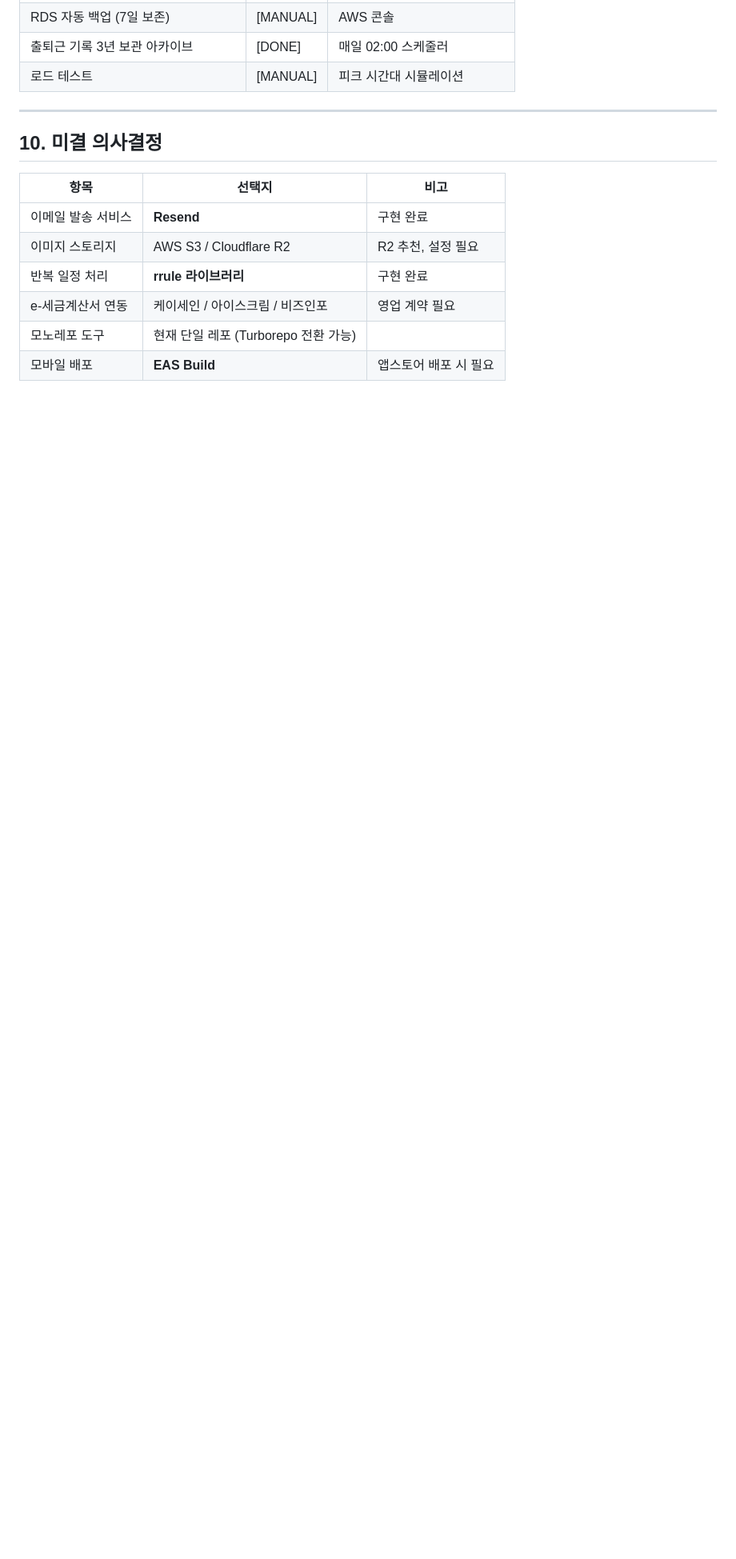
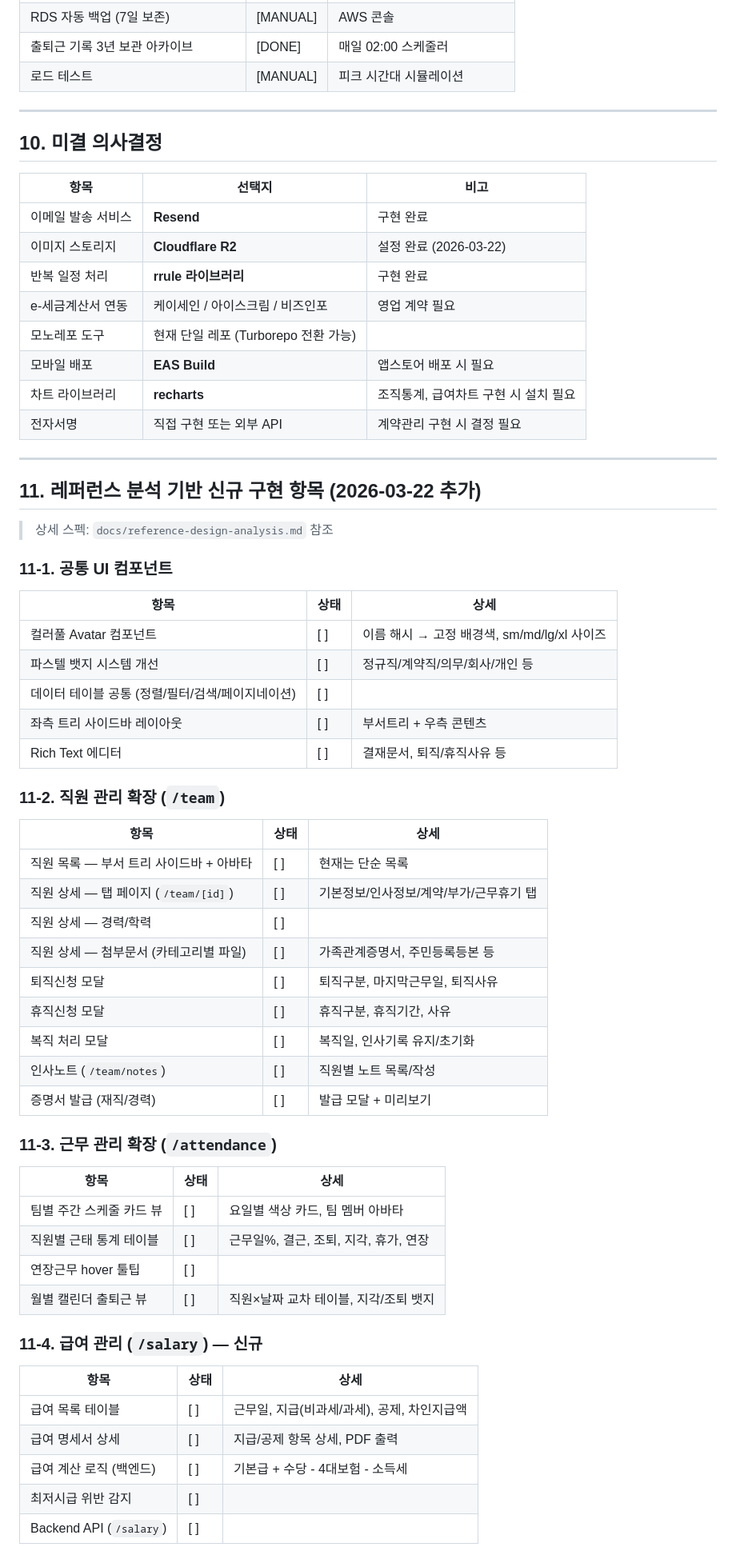
Before and after one commit to genJ-M/insagwanri, a Markdown page: docs/remaining-tasks.md, the part around one of its changes. Shown at 80% size. GitHub-like rendering; blank space fills up the shorter version.

```diff
--- a/docs/remaining-tasks.md
+++ b/docs/remaining-tasks.md
@@ -149,8 +150,60 @@ auth · attendance · tasks · schedules · collaboration · ai · users · work
 | 항목 | 선택지 | 비고 |
 |------|--------|------|
 | 이메일 발송 서비스 | **Resend** | 구현 완료 |
-| 이미지 스토리지 | AWS S3 / Cloudflare R2 | R2 추천, 설정 필요 |
+| 이미지 스토리지 | **Cloudflare R2** | 설정 완료 (2026-03-22) |
 | 반복 일정 처리 | **rrule 라이브러리** | 구현 완료 |
 | e-세금계산서 연동 | 케이세인 / 아이스크림 / 비즈인포 | 영업 계약 필요 |
 | 모노레포 도구 | 현재 단일 레포 (Turborepo 전환 가능) | |
 | 모바일 배포 | **EAS Build** | 앱스토어 배포 시 필요 |
+| 차트 라이브러리 | **recharts** | 조직통계, 급여차트 구현 시 설치 필요 |
+| 전자서명 | 직접 구현 또는 외부 API | 계약관리 구현 시 결정 필요 |
+
+---
+
+## 11. 레퍼런스 분석 기반 신규 구현 항목 (2026-03-22 추가)
+
+> 상세 스펙: `docs/reference-design-analysis.md` 참조
+
+### 11-1. 공통 UI 컴포넌트
+
+| 항목 | 상태 | 상세 |
+|------|------|------|
+| 컬러풀 Avatar 컴포넌트 | [ ] | 이름 해시 → 고정 배경색, sm/md/lg/xl 사이즈 |
+| 파스텔 뱃지 시스템 개선 | [ ] | 정규직/계약직/의무/회사/개인 등 |
+| 데이터 테이블 공통 (정렬/필터/검색/페이지네이션) | [ ] | |
+| 좌측 트리 사이드바 레이아웃 | [ ] | 부서트리 + 우측 콘텐츠 |
+| Rich Text 에디터 | [ ] | 결재문서, 퇴직/휴직사유 등 |
+
+### 11-2. 직원 관리 확장 (`/team`)
+
+| 항목 | 상태 | 상세 |
+|------|------|------|
+| 직원 목록 — 부서 트리 사이드바 + 아바타 | [ ] | 현재는 단순 목록 |
+| 직원 상세 — 탭 페이지 (`/team/[id]`) | [ ] | 기본정보/인사정보/계약/부가/근무휴기 탭 |
+| 직원 상세 — 경력/학력 | [ ] | |
+| 직원 상세 — 첨부문서 (카테고리별 파일) | [ ] | 가족관계증명서, 주민등록등본 등 |
+| 퇴직신청 모달 | [ ] | 퇴직구분, 마지막근무일, 퇴직사유 |
+| 휴직신청 모달 | [ ] | 휴직구분, 휴직기간, 사유 |
+| 복직 처리 모달 | [ ] | 복직일, 인사기록 유지/초기화 |
+| 인사노트 (`/team/notes`) | [ ] | 직원별 노트 목록/작성 |
+| 증명서 발급 (재직/경력) | [ ] | 발급 모달 + 미리보기 |
+
+### 11-3. 근무 관리 확장 (`/attendance`)
+
+| 항목 | 상태 | 상세 |
+|------|------|------|
+| 팀별 주간 스케줄 카드 뷰 | [ ] | 요일별 색상 카드, 팀 멤버 아바타 |
+| 직원별 근태 통계 테이블 | [ ] | 근무일%, 결근, 조퇴, 지각, 휴가, 연장 |
+| 연장근무 hover 툴팁 | [ ] | |
+| 월별 캘린더 출퇴근 뷰 | [ ] | 직원×날짜 교차 테이블, 지각/조퇴 뱃지 |
+
+### 11-4. 급여 관리 (`/salary`) — 신규
+
+| 항목 | 상태 | 상세 |
+|------|------|------|
+| 급여 목록 테이블 | [ ] | 근무일, 지급(비과세/과세), 공제, 차인지급액 |
+| 급여 명세서 상세 | [ ] | 지급/공제 항목 상세, PDF 출력 |
+| 급여 계산 로직 (백엔드) | [ ] | 기본급 + 수당 - 4대보험 - 소득세 |
+| 최저시급 위반 감지 | [ ] | |
+| Backend API (`/salary`) | [ ] | |
+
```
Also changed, not shown: other parts of docs/remaining-tasks.md (+64 -1 lines), docs/reference-design-analysis.md (added, +388 -0 lines).
